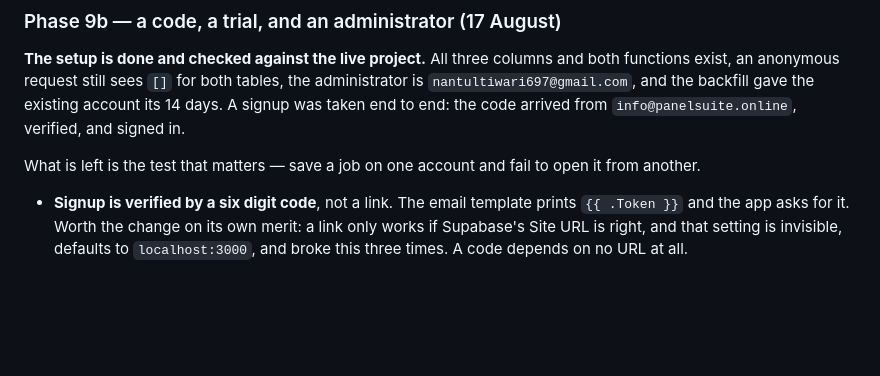
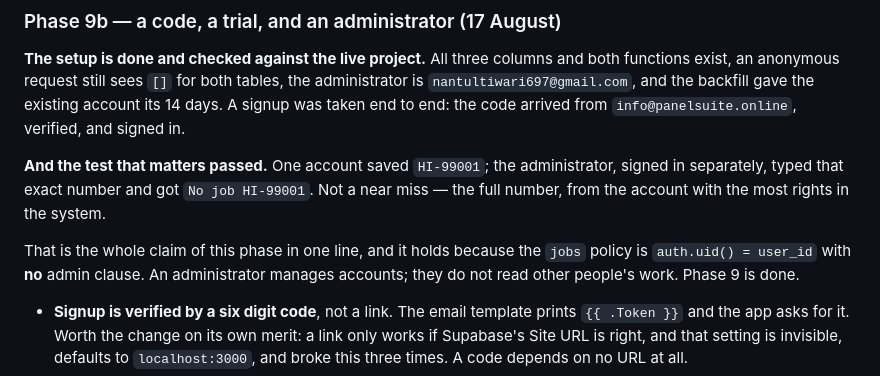
Before and after one commit to Mking697/Palen-Suite, a Markdown page: STATUS.md, the part around the change. Drawn GitHub-style; blank space fills up the shorter version.

Commit message:
Phase 9 is done: the isolation test passed on the live site
One account saved HI-99001. The administrator, signed in separately, typed
that exact number and got "No job HI-99001" — not a near miss, the full
number, from the account with the most rights in the system.

That is the whole claim of the phase in one line, and it holds because the
jobs policy is auth.uid() = user_id with no admin clause. An administrator
manages accounts; they do not read other people's work. Recorded against the
phase in DESIGN rather than left as a green tick, because the proof is the
part worth keeping.

Co-Authored-By: Claude Opus 5 <noreply@anthropic.com>

```diff
--- a/STATUS.md
+++ b/STATUS.md
@@ -418,8 +418,15 @@ the administrator is `nantultiwari697@gmail.com`, and the backfill gave the
 existing account its 14 days. A signup was taken end to end: the code arrived
 from `info@panelsuite.online`, verified, and signed in.
 
-What is left is the test that matters — save a job on one account and fail to
-open it from another.
+**And the test that matters passed.** One account saved `HI-99001`; the
+administrator, signed in separately, typed that exact number and got
+`No job HI-99001`. Not a near miss — the full number, from the account with the
+most rights in the system.
+
+That is the whole claim of this phase in one line, and it holds because the
+`jobs` policy is `auth.uid() = user_id` with **no** admin clause. An
+administrator manages accounts; they do not read other people's work. Phase 9
+is done.
 
 
 - **Signup is verified by a six digit code**, not a link. The email template
```
Also changed, not shown: DESIGN.md (+1 -1 lines).
